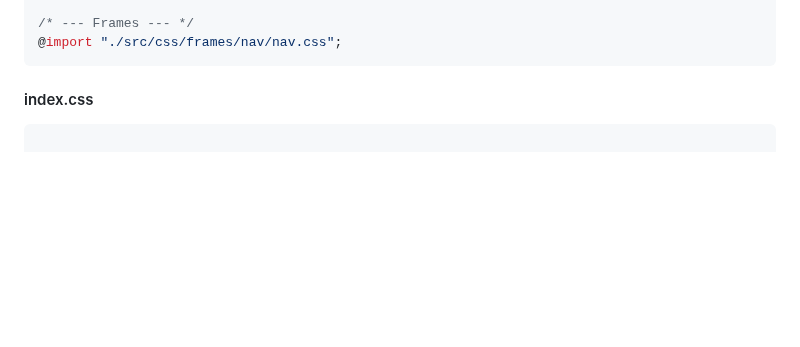
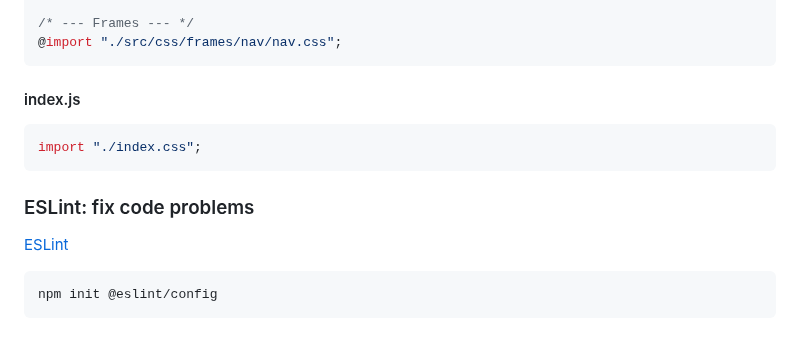
Before and after one commit to ESJiang/JR-notes, a Markdown page: Final Project/Frontend_1.md, the part around one of its changes. Rendered like a GitHub page; blank space fills up the shorter version.

````diff
--- a/Final Project/Frontend_1.md
+++ b/Final Project/Frontend_1.md
@@ -223,6 +256,14 @@ npm init @eslint/config
 @import "./src/css/frames/nav/nav.css";
 ```
 
-#### index.css
+#### index.js
+```js
+import "./index.css";
 ```
+
+
+### ESLint: fix code problems
+[ESLint](https://eslint.org/)
+```shell
+npm init @eslint/config
 ```
````
Also changed, not shown: other parts of Final Project/Frontend_1.md (+39 -6 lines).
